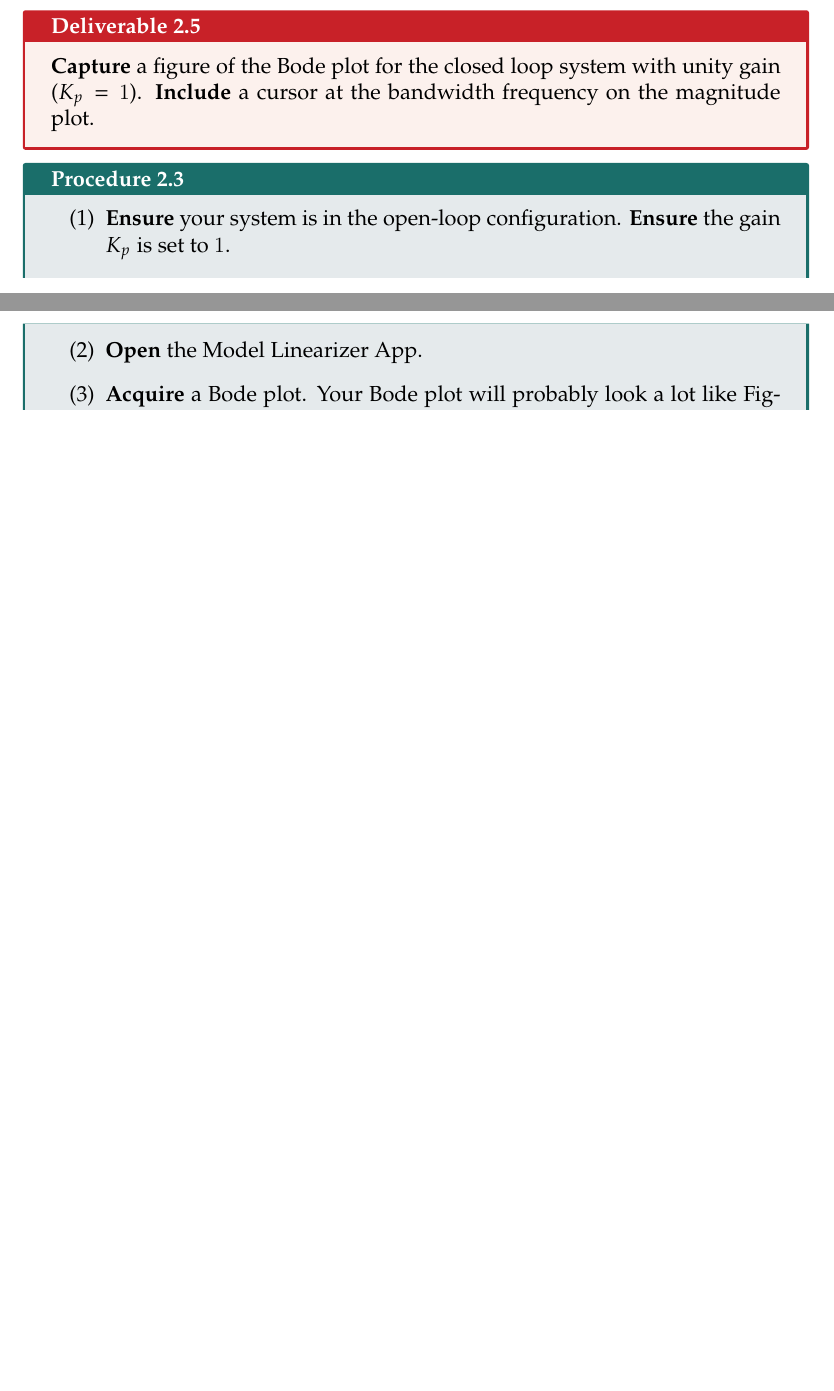
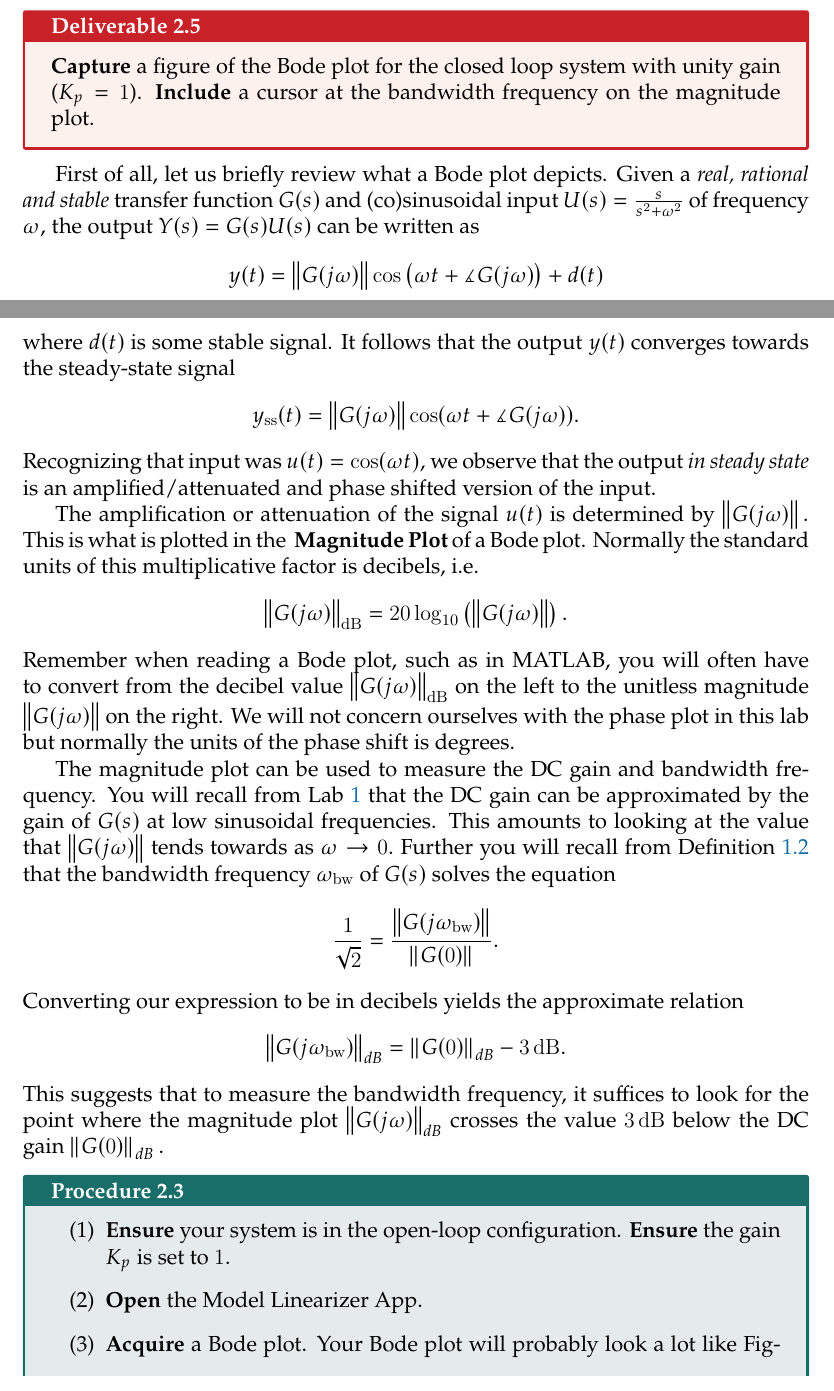
Before and after one commit to rollends/lab-manual-intro-control, a LaTeX thesis (ECE380-S2020-Lab-Manual.tex, which reads Lab-2.tex): two parts of pages 30 and 31 of 46 before the commit and two parts of pages 30 and 31 of 47 after it, joined at a grey line, cut so that both start at the same text, the shorter picture padded with empty space. Compiled offline with LuaLaTeX.

Commit message:
Minor commentary on Bode plots.

```diff
--- a/Lab-2.tex
+++ b/Lab-2.tex
@@ -387,6 +387,61 @@ to complete the following deliverables.
   plot.
 \end{deliverable}
 %
+First of all, let us briefly review what a Bode plot depicts.
+Given a \emph{real, rational and stable} transfer function \(G(s)\) and
+(co)sinusoidal input
+\(U(s) = \frac{s}{s^2 +\omega^2}\) of frequency \(\omega,\) the
+output \(Y(s) = G(s)U(s)\) can be written as
+\[
+  y(t) = \left\|G(j\omega)\right\| \cos\left(\omega t + \measuredangle G(j\omega)\right)
+    +
+    d(t)
+\]
+where \(d(t)\) is some stable signal.
+It follows that the output \(y(t)\) converges towards the steady-state signal
+\[
+  y_\mathrm{ss}(t)
+    = \left\| G(j\omega) \right\| \cos(\omega t + \measuredangle G(j\omega)).
+\]
+Recognizing that input was \(u(t) = \cos(\omega t),\) we observe that the
+output \emph{in steady state} is an amplified/attenuated and phase shifted
+version of the input.
+
+The amplification or attenuation of the signal \(u(t)\) is determined by
+\(\left\|G(j\omega)\right\|.\) This is what is plotted in the \textbf{
+Magnitude Plot} of a Bode plot. Normally the standard units of this
+multiplicative factor is decibels, i.e.
+\[
+\left\|G(j\omega)\right\|_{\mathrm{dB}} = 20 \log_{10}\left( \left\|G(j\omega)\right\| \right).
+\]
+Remember when reading a Bode plot, such as in MATLAB, you will often have to
+convert from the decibel value \(\left\|G(j\omega)\right\|_{\mathrm{dB}}\) on
+the left to the unitless magnitude \(\left\|G(j\omega)\right\|\) on the right.
+We will not concern ourselves with the phase plot in this lab but normally
+the units of the phase shift is degrees.
+
+The magnitude plot can be used to measure the DC gain and bandwidth frequency.
+You will recall from Lab~\ref{Lab:1} that the DC gain can be approximated by
+the gain of \(G(s)\) at low sinusoidal frequencies. This amounts to looking
+at the value that \(\left\| G(j\omega) \right\|\) tends towards as
+\(\omega\to 0.\)
+%
+Further you will recall from Definition~\ref{def:bandwidth} that the
+bandwidth frequency \(\omega_\mathrm{bw}\) of \(G(s)\) solves the
+equation
+\[
+  \frac{1}{\sqrt{2}} = \frac{\left\|G(j\omega_\mathrm{bw})\right\|}{\left\|G(0)\right\|}.
+\]
+Converting our expression to be in decibels yields the approximate relation
+\[
+  \left\| G(j\omega_\mathrm{bw}) \right\|_{dB} = \left\|G(0)\right\|_{dB} - \SI{3}{dB}.
+\]
+This suggests that to measure the bandwidth frequency, it suffices to look
+for the point where the magnitude plot \(\left\|G(j\omega)\right\|_{dB}\)
+crosses the value \(\SI{3}{dB}\) below the DC gain
+\(\left\|G(0)\right\|_{dB}.\)
+
+%
 \begin{procedure}[label={proc:lab2:p3}]
   \begin{enumerate}[label=(\arabic*)]
     \item{
```
Also changed, not shown: Lab-1.tex (+1 -1 lines), Lab-2.tex (4 more changed lines).
